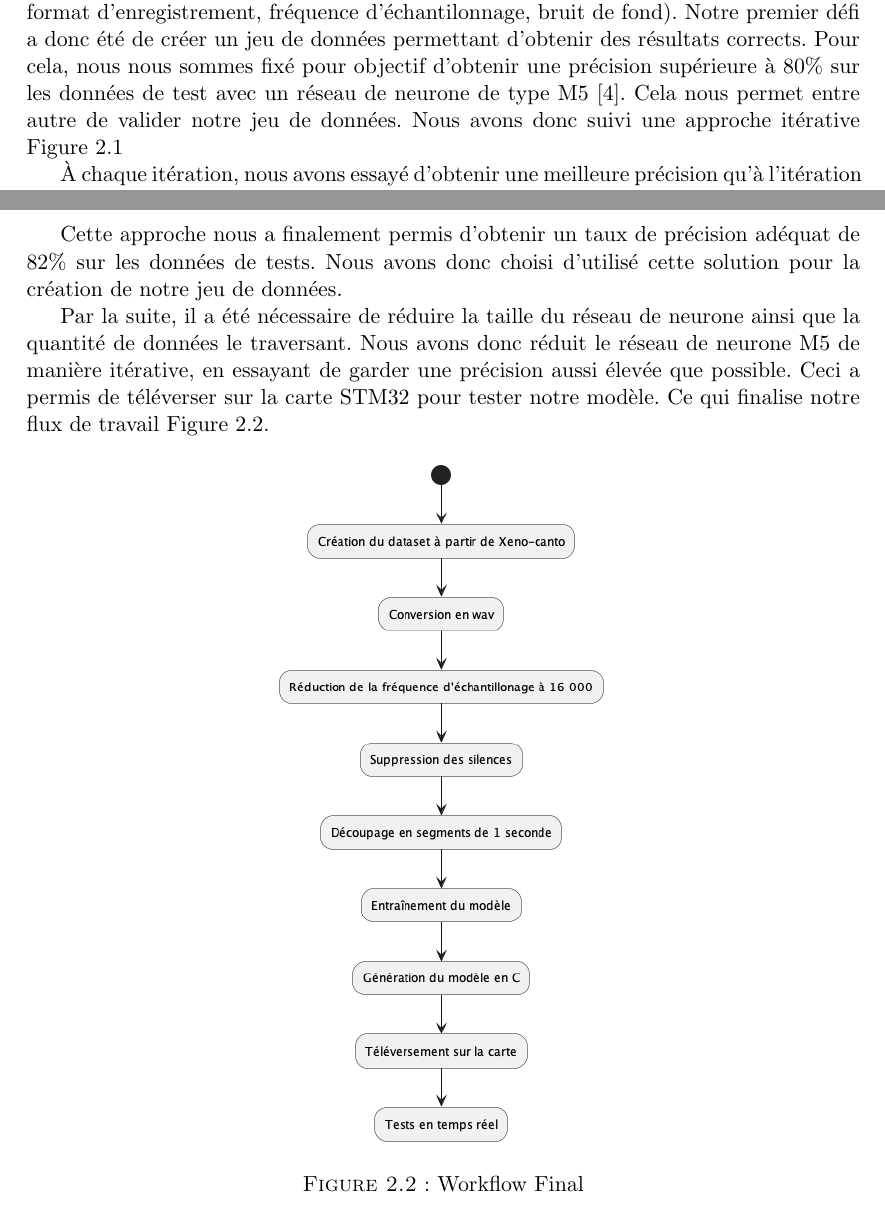
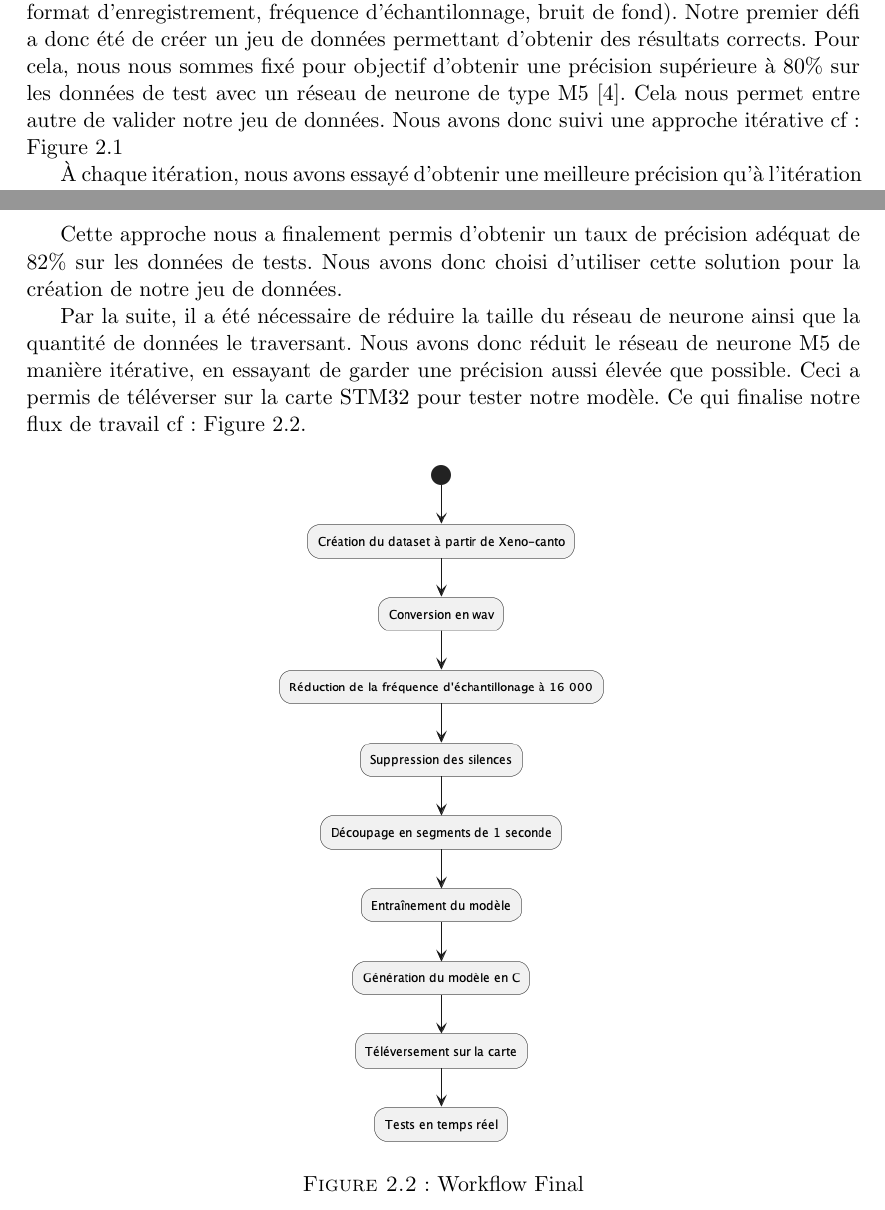
Before and after one commit to SamiElkateb/embedded_ai_project, a LaTeX document (report/main.tex, which reads report/content/sections/materiels_methodes.tex): two parts of pages 4 and 6 of 11, joined at a grey line, cut so that both start at the same text. Compiled offline with pdfLaTeX.

Commit message:
fix: typos

```diff
--- a/report/content/sections/materiels_methodes.tex
+++ b/report/content/sections/materiels_methodes.tex
@@ -12,7 +12,7 @@ d'obtenir des résultats corrects.
 Pour cela, nous nous sommes fixé pour objectif d'obtenir une précision supérieure à 80\% sur les données de test
 avec un réseau de neurone de type M5 \cite{M5}.
 Cela nous permet entre autre de valider notre jeu de données.
-Nous avons donc suivi une approche itérative Figure \ref{graph:iterative_workflow}
+Nous avons donc suivi une approche itérative cf: Figure \ref{graph:iterative_workflow}
 
 \begin{figure}[!ht]
   \includegraphics[width=0.5\textwidth]{iterative_workflow}
@@ -56,12 +56,12 @@ utilisé le script "Silence Remove" proposé dans l'article \emph{Audio Processi
 
 
 Cette approche nous a finalement permis d'obtenir un taux de précision adéquat de 82\% sur les données de tests.
-Nous avons donc choisi d'utilisé cette solution pour la création de notre jeu de données.
+Nous avons donc choisi d'utiliser cette solution pour la création de notre jeu de données.
 
 Par la suite, il a été nécessaire de réduire la taille du réseau de neurone ainsi que la quantité de données le traversant.
 Nous avons donc réduit le réseau de neurone M5 de manière itérative, en essayant de garder une précision aussi élevée que possible.
 Ceci a permis de téléverser sur la carte STM32 pour tester notre modèle.
-Ce qui finalise notre flux  de travail Figure \ref{graph:final_workflow}.
+Ce qui finalise notre flux de travail cf: Figure \ref{graph:final_workflow}.
 
 \begin{figure}[!ht]
   \includegraphics[width=0.4\textwidth]{final_workflow}
```
Also changed, not shown: rapport.pdf.
